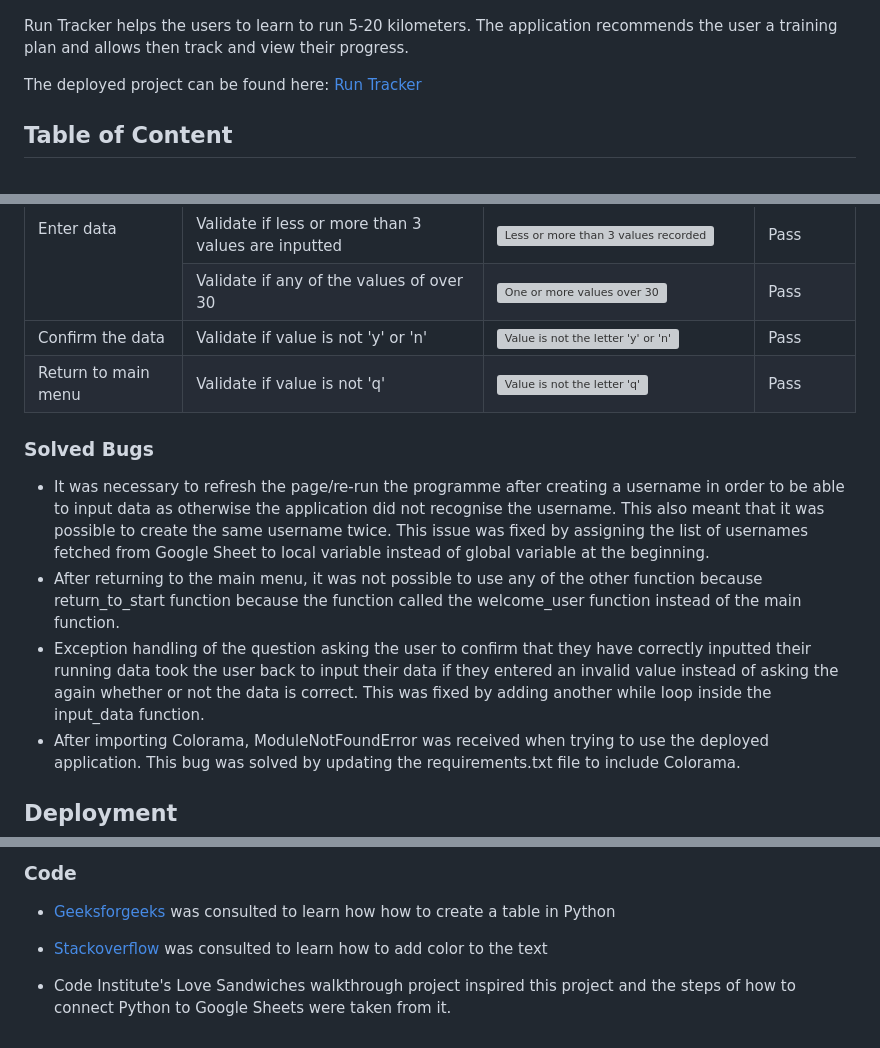
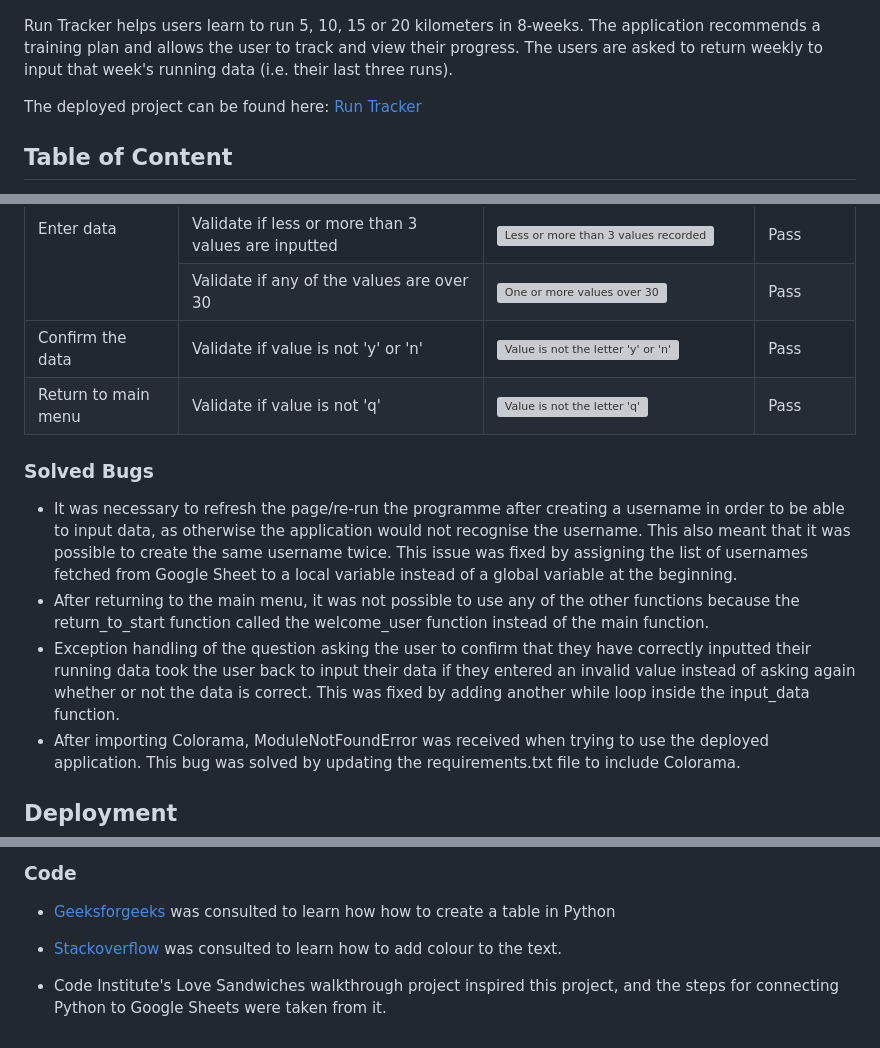
Before and after one commit to jonnlai/run-tracker, a Markdown page: README.md, 3 parts joined by grey strips. Drawn GitHub-style; grey boxes are pictures that could not be loaded.

```diff
--- a/README.md
+++ b/README.md
@@ -2,7 +2,7 @@
 
 ![Mockup image](readme-files/mockup-image.png)
 
-Run Tracker helps the users to learn to run 5-20 kilometers. The application recommends the user a training plan and allows then track and view their progress.
+Run Tracker helps users learn to run 5, 10, 15 or 20 kilometers in 8-weeks. The application recommends a training plan and allows the user to track and view their progress. The users are asked to return weekly to input that week's running data (i.e. their last three runs).
 
 The deployed project can be found here: [Run Tracker](https://running-programme-694cea56c7e6.herokuapp.com/)
 
@@ -312,7 +312,7 @@ The warnings and errors were addressed and it was confirmed that no errors remai
         <td>Pass</td>
     </tr>
     <tr>
-        <td>Validate if any of the values of over 30</td>
+        <td>Validate if any of the values are over 30</td>
         <td><img src=readme-files/testing/data-big-int.png alt="One or more values over 30"></td>
         <td>Pass</td>
     </tr>
@@ -332,9 +332,9 @@ The warnings and errors were addressed and it was confirmed that no errors remai
 
 ### Solved Bugs
 
-- It was necessary to refresh the page/re-run the programme after creating a username in order to be able to input data as otherwise the application did not recognise the username. This also meant that it was possible to create the same username twice. This issue was fixed by assigning the list of usernames fetched from Google Sheet to local variable instead of global variable at the beginning.
-- After returning to the main menu, it was not possible to use any of the other function because return_to_start function because the function called the welcome_user function instead of the main function.
-- Exception handling of the question asking the user to confirm that they have correctly inputted their running data took the user back to input their data if they entered an invalid value instead of asking the again whether or not the data is correct. This was fixed by adding another while loop inside the input_data function.
+- It was necessary to refresh the page/re-run the programme after creating a username in order to be able to input data, as otherwise the application would not recognise the username. This also meant that it was possible to create the same username twice. This issue was fixed by assigning the list of usernames fetched from Google Sheet to a local variable instead of a global variable at the beginning.
+- After returning to the main menu, it was not possible to use any of the other functions because the return_to_start function called the welcome_user function instead of the main function.
+- Exception handling of the question asking the user to confirm that they have correctly inputted their running data took the user back to input their data if they entered an invalid value instead of asking again whether or not the data is correct. This was fixed by adding another while loop inside the input_data function.
 - After importing Colorama, ModuleNotFoundError was received when trying to use the deployed application. This bug was solved by updating the requirements.txt file to include Colorama.
 
 ## Deployment
@@ -369,6 +369,6 @@ All content was created by the developer.
 
 - [Geeksforgeeks](https://www.geeksforgeeks.org/how-to-make-a-table-in-python/) was consulted to learn how how to create a table in Python
 
-- [Stackoverflow](https://stackoverflow.com/questions/287871/how-do-i-print-colored-text-to-the-terminal#287944) was consulted to learn how to add color to the text
+- [Stackoverflow](https://stackoverflow.com/questions/287871/how-do-i-print-colored-text-to-the-terminal#287944) was consulted to learn how to add colour to the text.
 
-- Code Institute's Love Sandwiches walkthrough project inspired this project and the steps of how to connect Python to Google Sheets were taken from it.
+- Code Institute's Love Sandwiches walkthrough project inspired this project, and the steps for connecting Python to Google Sheets were taken from it.
```
Also changed, not shown: other parts of README.md (+38 -38 lines).
